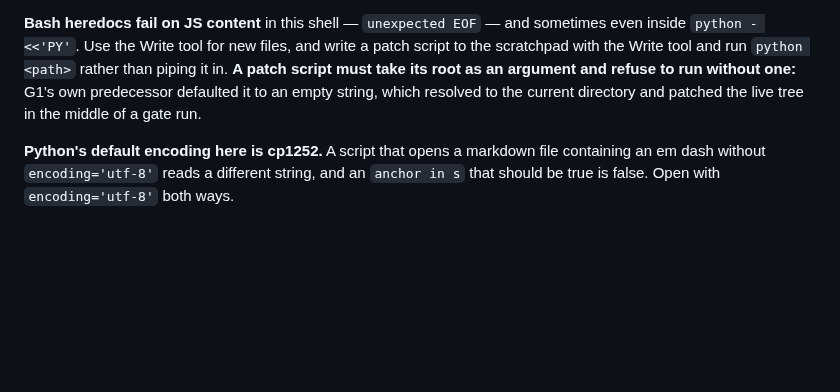
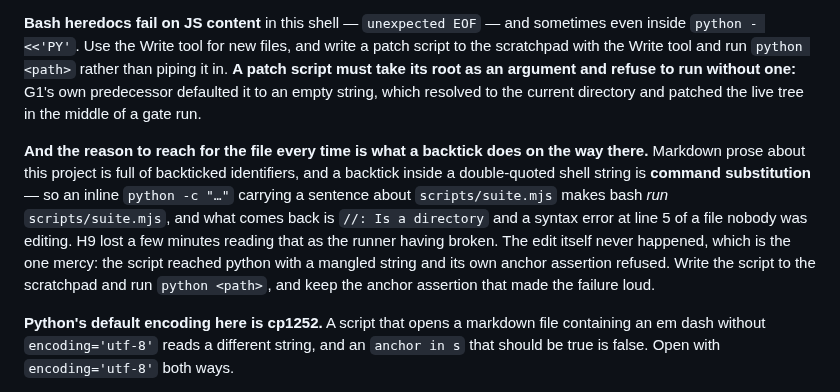
Before and after one commit to papasauce11/blackline, a Markdown page: TRAPS.md, the part around the change. Drawn GitHub-style; blank space fills up the shorter version.

Commit message:
TRAPS: a backtick in a shell string runs the thing it names
H9 wrote one patch inline instead of to a file, and the sentence it was adding
mentioned a script in backticks. A backtick inside a double-quoted bash string
is command substitution, so bash ran that script - and the error was "//: Is a
directory" plus a syntax error at line 5 of the runner, which reads exactly like
the runner having broken rather than like a quoting fault in the patch. Nothing
was written: the script reached python with a mangled string and its own anchor
assertion refused, which is the argument for keeping that assertion.

Filed under the heredoc trap, because the remedy is the one already written
there - Write the script to the scratchpad, run python on the path - and this is
the symptom that sends you looking somewhere else first. Every doc edit in this
project is prose full of backticked identifiers, so it will recur.

Co-Authored-By: Claude Opus 5 <noreply@anthropic.com>

```diff
--- a/TRAPS.md
+++ b/TRAPS.md
@@ -186,6 +186,18 @@ argument and refuse to run without one:** G1's own predecessor defaulted it to
 an empty string, which resolved to the current directory and patched the live
 tree in the middle of a gate run.
 
+**And the reason to reach for the file every time is what a backtick does on
+the way there.** Markdown prose about this project is full of backticked
+identifiers, and a backtick inside a double-quoted shell string is **command
+substitution** — so an inline `python -c "…"` carrying a sentence about
+`scripts/suite.mjs` makes bash *run* `scripts/suite.mjs`, and what comes back is
+`//: Is a directory` and a syntax error at line 5 of a file nobody was editing.
+H9 lost a few minutes reading that as the runner having broken. The edit itself
+never happened, which is the one mercy: the script reached python with a mangled
+string and its own anchor assertion refused. Write the script to the scratchpad
+and run `python <path>`, and keep the anchor assertion that made the failure
+loud.
+
 **Python's default encoding here is cp1252.** A script that opens a markdown
 file containing an em dash without `encoding='utf-8'` reads a different string,
 and an `anchor in s` that should be true is false. Open with `encoding='utf-8'`
```
